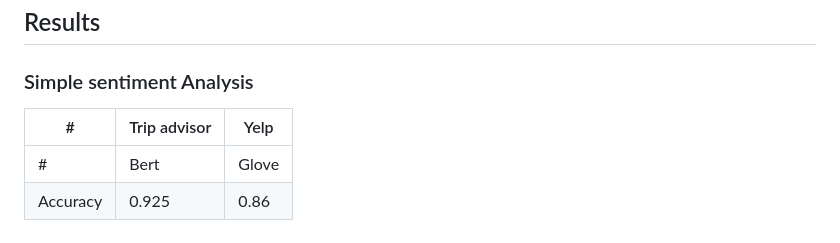
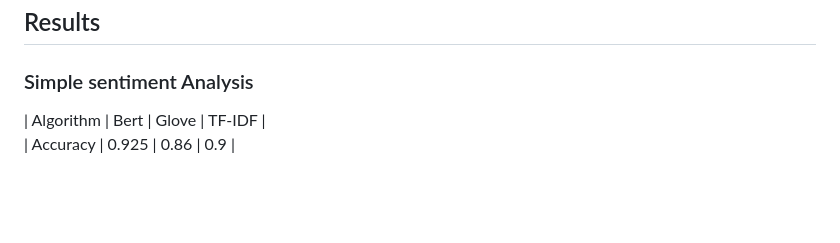
Before and after one commit to hafid34bba/Hybrid-multi-criteria-recommendation-based-on-multi-aspect-sentiment-analysis, a Markdown page: README.md, the part around the change. Rendered like a GitHub page; blank space fills up the shorter version.

```diff
--- a/README.md
+++ b/README.md
@@ -75,7 +75,6 @@ Our architecture is based on Nassar's multi-criteria NCF algorithm, which aims t
 ## Results
 
 ### Simple sentiment Analysis
-|      #    |       Trip advisor	     |           Yelp            |
-|-----------|--------------------------|---------------------------|
-|	     #    |  Bert	 |  Glove |	TF-IDF |	Bert   | 	Glove |	TF-IDF |
-| Accuracy  |	0.925  |	0.86  |  0.9	 | 0.856	 |  0.794	| 0.825  |
+
+|	  Algorithm  |  Bert	 |  Glove |	TF-IDF |
+|   Accuracy   |	0.925  |	0.86  |  0.9	 |
```
